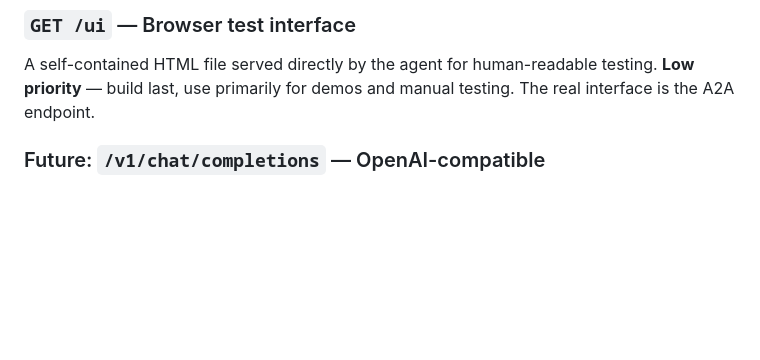
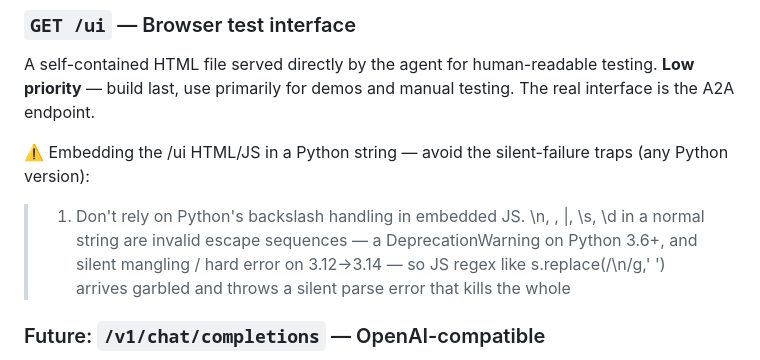
Before and after one commit to i779588/otd-agent, a Markdown page: README.md, the part around the change. GitHub-like rendering; blank space fills up the shorter version.

```diff
--- a/README.md
+++ b/README.md
@@ -1054,6 +1054,11 @@ async for event in graph.astream_events(..., version="v2"):
 
 A self-contained HTML file served directly by the agent for human-readable testing. **Low priority** — build last, use primarily for demos and manual testing. The real interface is the A2A endpoint.
 
+⚠️ Embedding the /ui HTML/JS in a Python string — avoid the silent-failure traps (any Python version):
+
+> 1. Don't rely on Python's backslash handling in embedded JS. \n, \, \|, \s, \d in a normal string are invalid escape sequences — a DeprecationWarning on Python 3.6+, and silent mangling / hard error on 3.12→3.14 — so JS regex like s.replace(/\n/g,'
+') arrives garbled and throws a silent parse error that kills the whole
+
 ### Future: `/v1/chat/completions` — OpenAI-compatible
 
 For clients using the OpenAI SDK. Not currently exposed by the bootstrap. Add as a thin wrapper around the agent's `invoke()` method when needed.
```
